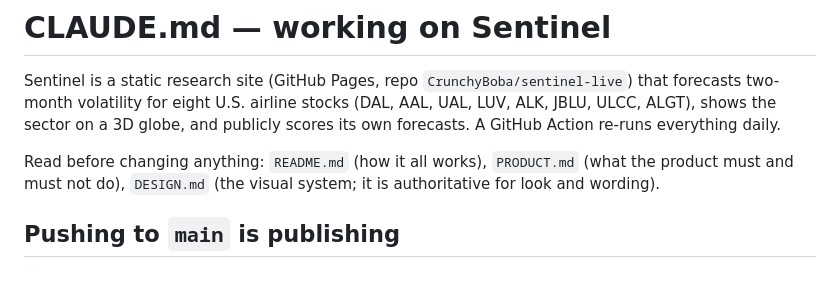
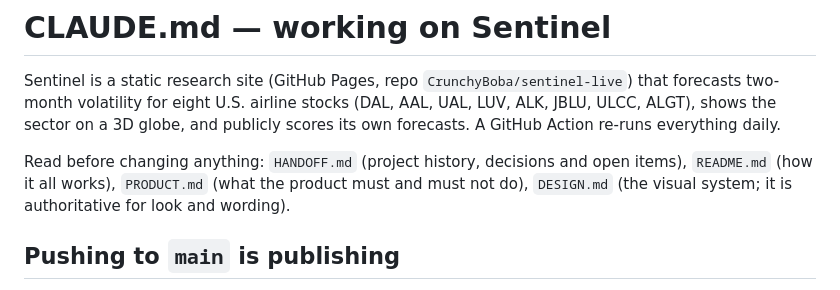
Before and after one commit to CrunchyBoba/sentinel-live, a Markdown page: CLAUDE.md, the part around the change. GitHub-like rendering.

```diff
--- a/CLAUDE.md
+++ b/CLAUDE.md
@@ -4,8 +4,9 @@ Sentinel is a static research site (GitHub Pages, repo `CrunchyBoba/sentinel-liv
 two-month volatility for eight U.S. airline stocks (DAL, AAL, UAL, LUV, ALK, JBLU, ULCC, ALGT), shows the
 sector on a 3D globe, and publicly scores its own forecasts. A GitHub Action re-runs everything daily.
 
-Read before changing anything: `README.md` (how it all works), `PRODUCT.md` (what the product must and
-must not do), `DESIGN.md` (the visual system; it is authoritative for look and wording).
+Read before changing anything: `HANDOFF.md` (project history, decisions and open items), `README.md`
+(how it all works), `PRODUCT.md` (what the product must and must not do), `DESIGN.md` (the visual system;
+it is authoritative for look and wording).
 
 ## Pushing to `main` is publishing
 - GitHub Pages serves `main` at the repo root. Every push to `main` is live within about a minute.
```
Also changed, not shown: HANDOFF.md (added, +67 -0 lines).
